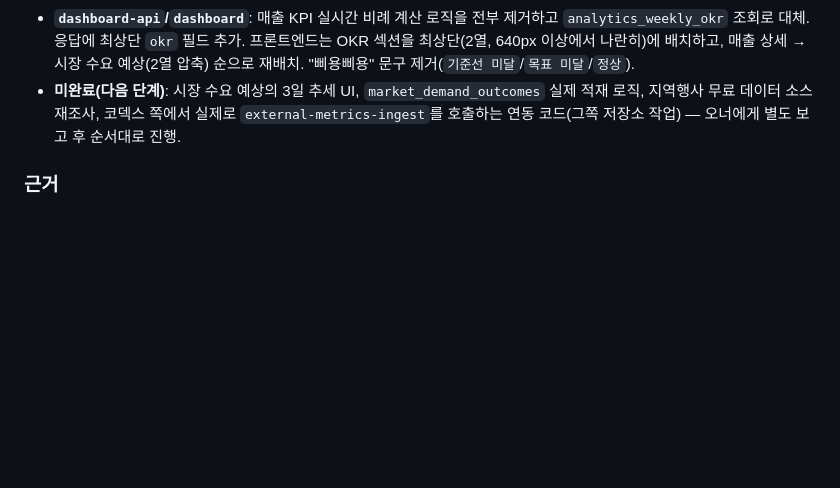
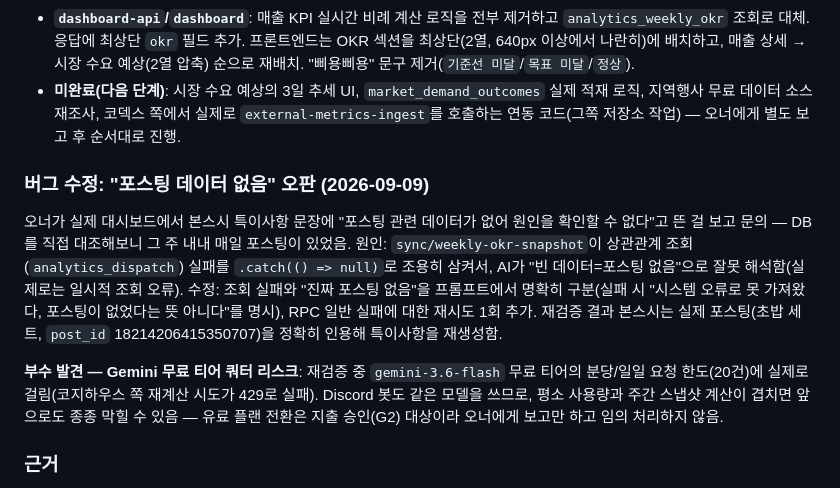
Before and after one commit to goldentreeautomation/golden-tree-automation, a Markdown page: docs/decisions/0018-weekly-management-review.md, the part around the change. Rendered like a GitHub page; blank space fills up the shorter version.

Commit message:
docs: 특이사항 오판 버그 + Gemini 쿼터 리스크 기록 (0018)
Co-Authored-By: Claude Sonnet 5 <noreply@anthropic.com>

```diff
--- a/docs/decisions/0018-weekly-management-review.md
+++ b/docs/decisions/0018-weekly-management-review.md
@@ -75,6 +75,12 @@
 - **`dashboard-api`/`dashboard`**: 매출 KPI 실시간 비례 계산 로직을 전부 제거하고 `analytics_weekly_okr` 조회로 대체. 응답에 최상단 `okr` 필드 추가. 프론트엔드는 OKR 섹션을 최상단(2열, 640px 이상에서 나란히)에 배치하고, 매출 상세 → 시장 수요 예상(2열 압축) 순으로 재배치. "삐용삐용" 문구 제거(`기준선 미달`/`목표 미달`/`정상`).
 - **미완료(다음 단계)**: 시장 수요 예상의 3일 추세 UI, `market_demand_outcomes` 실제 적재 로직, 지역행사 무료 데이터 소스 재조사, 코덱스 쪽에서 실제로 `external-metrics-ingest`를 호출하는 연동 코드(그쪽 저장소 작업) — 오너에게 별도 보고 후 순서대로 진행.
 
+### 버그 수정: "포스팅 데이터 없음" 오판 (2026-09-09)
+
+오너가 실제 대시보드에서 본스시 특이사항 문장에 "포스팅 관련 데이터가 없어 원인을 확인할 수 없다"고 뜬 걸 보고 문의 — DB를 직접 대조해보니 그 주 내내 매일 포스팅이 있었음. 원인: `sync/weekly-okr-snapshot`이 상관관계 조회(`analytics_dispatch`) 실패를 `.catch(() => null)`로 조용히 삼켜서, AI가 "빈 데이터=포스팅 없음"으로 잘못 해석함(실제로는 일시적 조회 오류). 수정: 조회 실패와 "진짜 포스팅 없음"을 프롬프트에서 명확히 구분(실패 시 "시스템 오류로 못 가져왔다, 포스팅이 없었다는 뜻 아니다"를 명시), RPC 일반 실패에 대한 재시도 1회 추가. 재검증 결과 본스시는 실제 포스팅(초밥 세트, `post_id` 18214206415350707)을 정확히 인용해 특이사항을 재생성함.
+
+**부수 발견 — Gemini 무료 티어 쿼터 리스크**: 재검증 중 `gemini-3.6-flash` 무료 티어의 분당/일일 요청 한도(20건)에 실제로 걸림(코지하우스 쪽 재계산 시도가 429로 실패). Discord 봇도 같은 모델을 쓰므로, 평소 사용량과 주간 스냅샷 계산이 겹치면 앞으로도 종종 막힐 수 있음 — 유료 플랜 전환은 지출 승인(G2) 대상이라 오너에게 보고만 하고 임의 처리하지 않음.
+
 ### 근거
 
 - 스냅샷 방식(매번 재계산 안 함)을 택한 이유: 회의 전 숫자가 안정적으로 고정돼야 하고, Gemini 호출(AI 특이사항)을 대시보드 조회마다 반복하면 비용·지연 모두 불필요하게 늘어남.
```
